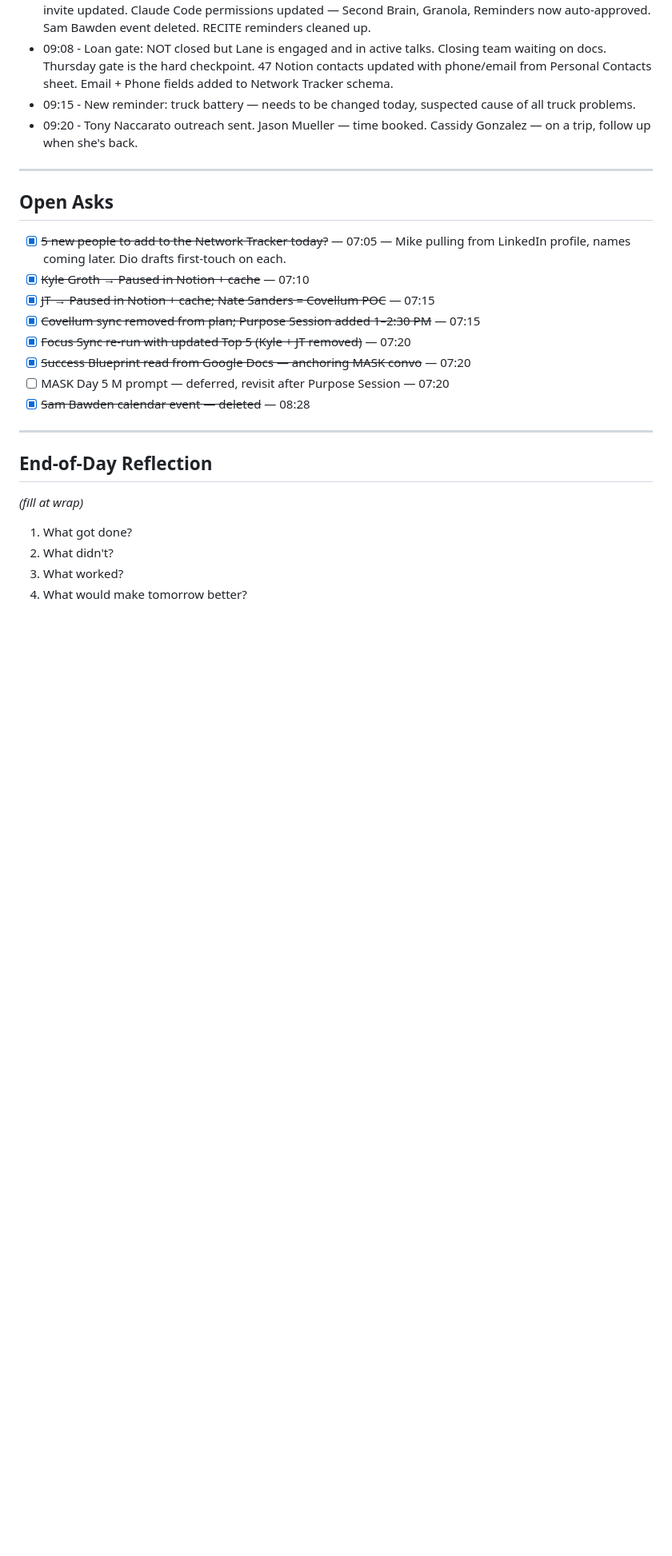
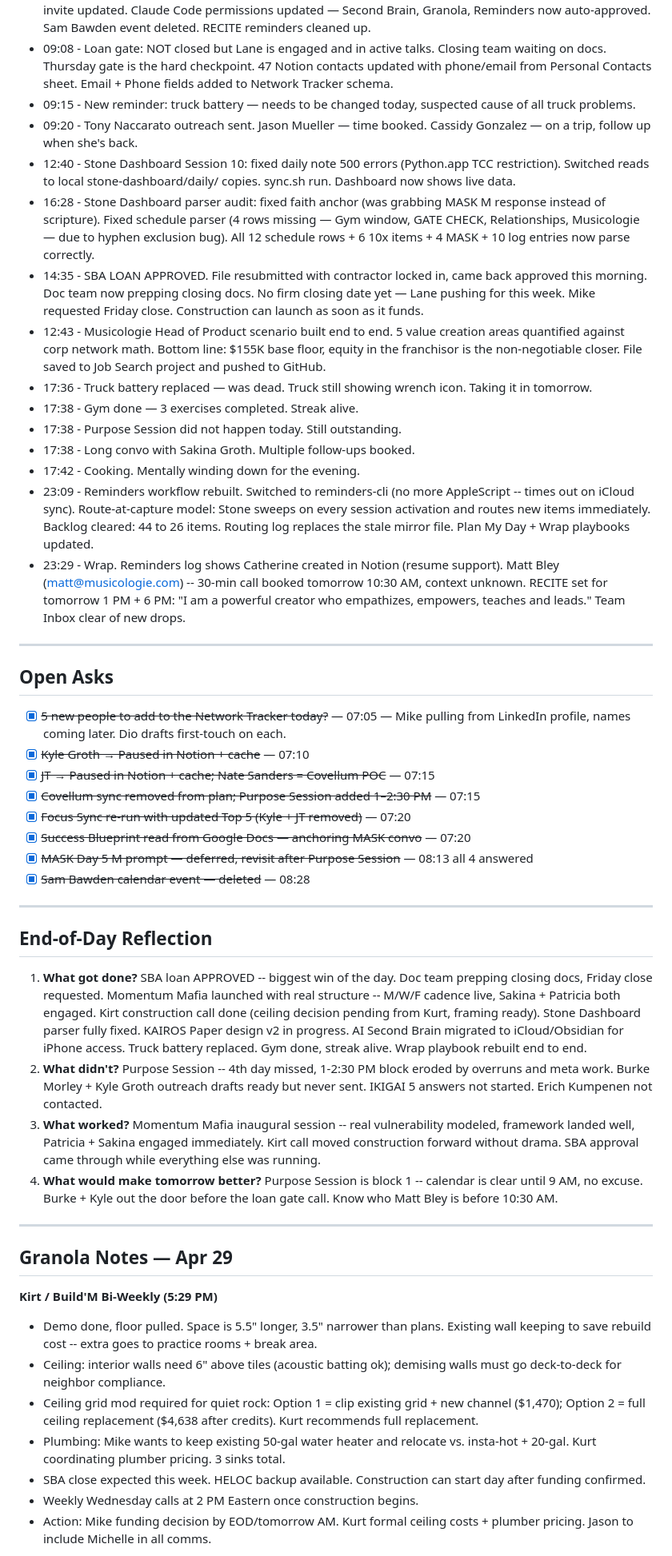
Before and after one commit to newmediablends/stone-dashboard, a Markdown page: daily/2026-04-29.md, the part around one of its changes. Shown at 80% size. Rendered like a GitHub page; blank space fills up the shorter version.

Commit message:
sync 2026-04-30 10:51

```diff
--- a/daily/2026-04-29.md
+++ b/daily/2026-04-29.md
@@ -130,6 +130,17 @@
 - 09:08 - Loan gate: NOT closed but Lane is engaged and in active talks. Closing team waiting on docs. Thursday gate is the hard checkpoint. 47 Notion contacts updated with phone/email from Personal Contacts sheet. Email + Phone fields added to Network Tracker schema.
 - 09:15 - New reminder: truck battery — needs to be changed today, suspected cause of all truck problems.
 - 09:20 - Tony Naccarato outreach sent. Jason Mueller — time booked. Cassidy Gonzalez — on a trip, follow up when she's back.
+- 12:40 - Stone Dashboard Session 10: fixed daily note 500 errors (Python.app TCC restriction). Switched reads to local stone-dashboard/daily/ copies. sync.sh run. Dashboard now shows live data.
+- 16:28 - Stone Dashboard parser audit: fixed faith anchor (was grabbing MASK M response instead of scripture). Fixed schedule parser (4 rows missing — Gym window, GATE CHECK, Relationships, Musicologie — due to hyphen exclusion bug). All 12 schedule rows + 6 10x items + 4 MASK + 10 log entries now parse correctly.
+- 14:35 - SBA LOAN APPROVED. File resubmitted with contractor locked in, came back approved this morning. Doc team now prepping closing docs. No firm closing date yet — Lane pushing for this week. Mike requested Friday close. Construction can launch as soon as it funds.
+- 12:43 - Musicologie Head of Product scenario built end to end. 5 value creation areas quantified against corp network math. Bottom line: $155K base floor, equity in the franchisor is the non-negotiable closer. File saved to Job Search project and pushed to GitHub.
+- 17:36 - Truck battery replaced — was dead. Truck still showing wrench icon. Taking it in tomorrow.
+- 17:38 - Gym done — 3 exercises completed. Streak alive.
+- 17:38 - Purpose Session did not happen today. Still outstanding.
+- 17:38 - Long convo with Sakina Groth. Multiple follow-ups booked.
+- 17:42 - Cooking. Mentally winding down for the evening.
+- 23:09 - Reminders workflow rebuilt. Switched to reminders-cli (no more AppleScript -- times out on iCloud sync). Route-at-capture model: Stone sweeps on every session activation and routes new items immediately. Backlog cleared: 44 to 26 items. Routing log replaces the stale mirror file. Plan My Day + Wrap playbooks updated.
+- 23:29 - Wrap. Reminders log shows Catherine created in Notion (resume support). Matt Bley (matt@musicologie.com) -- 30-min call booked tomorrow 10:30 AM, context unknown. RECITE set for tomorrow 1 PM + 6 PM: "I am a powerful creator who empathizes, empowers, teaches and leads." Team Inbox clear of new drops.
 
 ---
 
@@ -141,14 +152,27 @@
 - [x] ~~Covellum sync removed from plan; Purpose Session added 1–2:30 PM~~ — 07:15
 - [x] ~~Focus Sync re-run with updated Top 5 (Kyle + JT removed)~~ — 07:20
 - [x] ~~Success Blueprint read from Google Docs — anchoring MASK convo~~ — 07:20
-- [ ] MASK Day 5 M prompt — deferred, revisit after Purpose Session — 07:20
+- [x] ~~MASK Day 5 M prompt — deferred, revisit after Purpose Session~~ — 08:13 all 4 answered
 - [x] ~~Sam Bawden calendar event — deleted~~ — 08:28
 
 ---
 
 ## End-of-Day Reflection
-_(fill at wrap)_
-1. What got done?
-2. What didn't?
-3. What worked?
-4. What would make tomorrow better?
+1. **What got done?** SBA loan APPROVED -- biggest win of the day. Doc team prepping closing docs, Friday close requested. Momentum Mafia launched with real structure -- M/W/F cadence live, Sakina + Patricia both engaged. Kirt construction call done (ceiling decision pending from Kurt, framing ready). Stone Dashboard parser fully fixed. KAIROS Paper design v2 in progress. AI Second Brain migrated to iCloud/Obsidian for iPhone access. Truck battery replaced. Gym done, streak alive. Wrap playbook rebuilt end to end.
+2. **What didn't?** Purpose Session -- 4th day missed, 1-2:30 PM block eroded by overruns and meta work. Burke Morley + Kyle Groth outreach drafts ready but never sent. IKIGAI 5 answers not started. Erich Kumpenen not contacted.
+3. **What worked?** Momentum Mafia inaugural session -- real vulnerability modeled, framework landed well, Patricia + Sakina engaged immediately. Kirt call moved construction forward without drama. SBA approval came through while everything else was running.
+4. **What would make tomorrow better?** Purpose Session is block 1 -- calendar is clear until 9 AM, no excuse. Burke + Kyle out the door before the loan gate call. Know who Matt Bley is before 10:30 AM.
+
+---
+
+## Granola Notes — Apr 29
+
+**Kirt / Build'M Bi-Weekly (5:29 PM)**
+- Demo done, floor pulled. Space is 5.5" longer, 3.5" narrower than plans. Existing wall keeping to save rebuild cost -- extra goes to practice rooms + break area.
+- Ceiling: interior walls need 6" above tiles (acoustic batting ok); demising walls must go deck-to-deck for neighbor compliance.
+- Ceiling grid mod required for quiet rock: Option 1 = clip existing grid + new channel ($1,470); Option 2 = full ceiling replacement ($4,638 after credits). Kurt recommends full replacement.
+- Plumbing: Mike wants to keep existing 50-gal water heater and relocate vs. insta-hot + 20-gal. Kurt coordinating plumber pricing. 3 sinks total.
+- SBA close expected this week. HELOC backup available. Construction can start day after funding confirmed.
+- Weekly Wednesday calls at 2 PM Eastern once construction begins.
+- Action: Mike funding decision by EOD/tomorrow AM. Kurt formal ceiling costs + plumber pricing. Jason to include Michelle in all comms.
+
```
Also changed, not shown: other parts of daily/2026-04-29.md (+10 -0 lines), daily/2026-04-30.md (added, +83 -0 lines).
